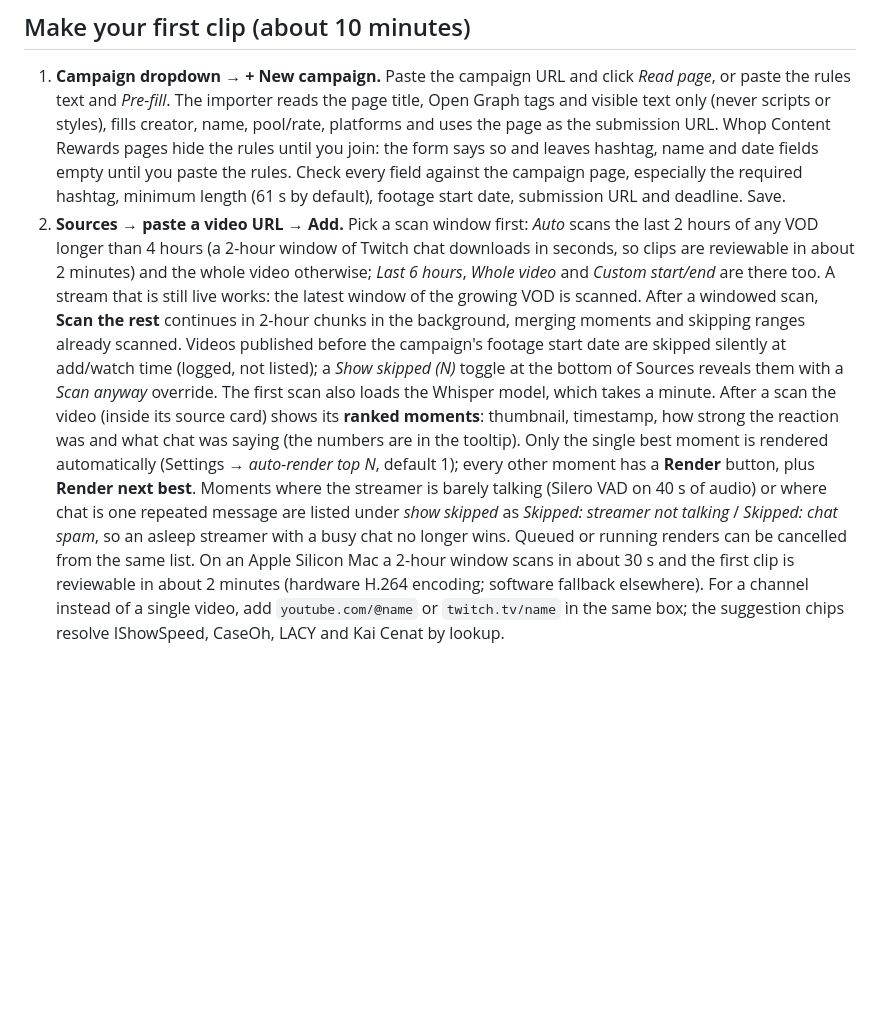
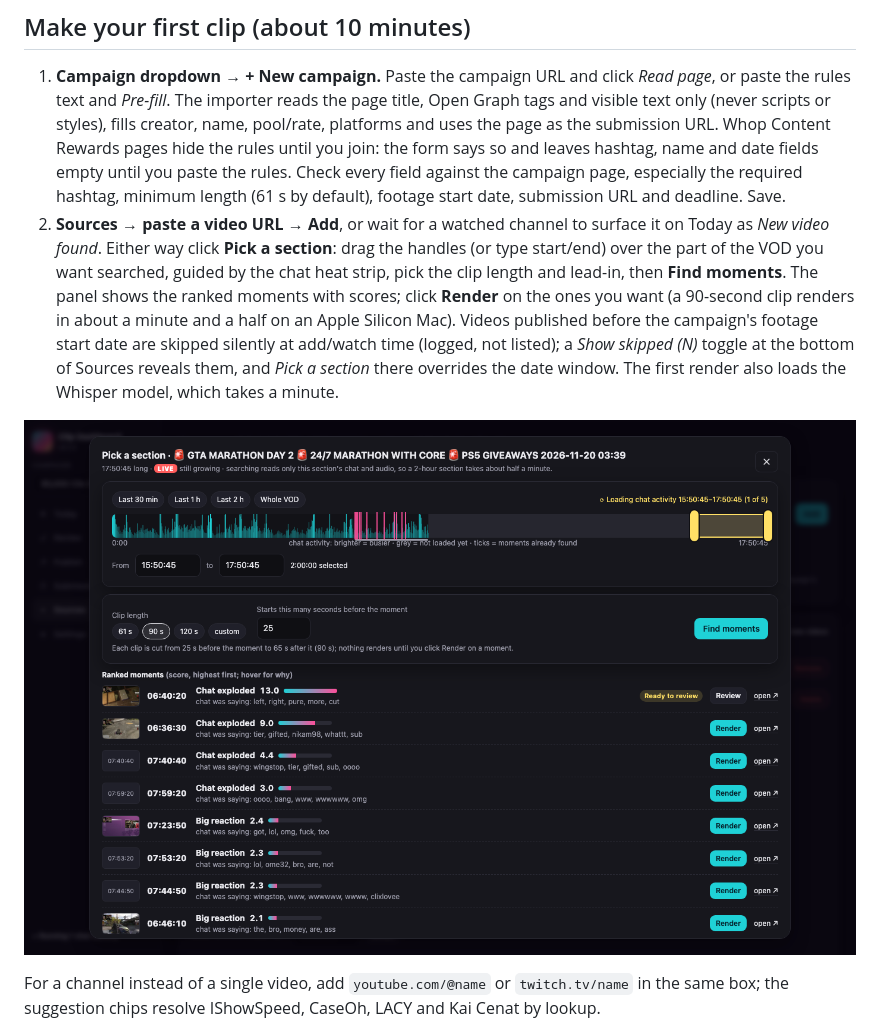
Before and after one commit to david-domanski1/clip-dashboard, a Markdown page: README.md, the part around one of its changes. Rendered like a GitHub page; pictures changed too: docs/screenshots/section.png (added); blank space fills up the shorter version.

```diff
--- a/README.md
+++ b/README.md
@@ -78,22 +87,17 @@ First launch opens **Settings → Setup**:
    Rewards pages hide the rules until you join: the form says so and leaves hashtag, name and date fields empty
    until you paste the rules. Check every field against the campaign page, especially the required hashtag,
    minimum length (61 s by default), footage start date, submission URL and deadline. Save.
-2. **Sources → paste a video URL → Add.** Pick a scan window first: *Auto* scans the last 2 hours of any VOD
-   longer than 4 hours (a 2-hour window of Twitch chat downloads in seconds, so clips are reviewable in about
-   2 minutes) and the whole video otherwise; *Last 6 hours*, *Whole video* and *Custom start/end* are there too.
-   A stream that is still live works: the latest window of the growing VOD is scanned. After a windowed scan,
-   **Scan the rest** continues in 2-hour chunks in the background, merging moments and skipping ranges already
-   scanned. Videos published before the campaign's footage start date are skipped silently at add/watch time
-   (logged, not listed); a *Show skipped (N)* toggle at the bottom of Sources reveals them with a
-   *Scan anyway* override. The first scan also loads
-   the Whisper model, which takes a minute.
-   After a scan the video (inside its source card) shows its **ranked moments**: thumbnail, timestamp, how strong
-   the reaction was and what chat was saying (the numbers are in the tooltip). Only the single best moment is rendered automatically (Settings → *auto-render top N*,
-   default 1); every other moment has a **Render** button, plus **Render next best**. Moments where the streamer
-   is barely talking (Silero VAD on 40 s of audio) or where chat is one repeated message are listed under *show skipped* as
-   *Skipped: streamer not talking* / *Skipped: chat spam*, so an asleep streamer with a busy chat no longer wins. Queued or running renders
-   can be cancelled from the same list. On an Apple Silicon Mac a 2-hour window scans in about 30 s and the first
-   clip is reviewable in about 2 minutes (hardware H.264 encoding; software fallback elsewhere).
+2. **Sources → paste a video URL → Add**, or wait for a watched channel to surface it on Today as *New video
+   found*. Either way click **Pick a section**: drag the handles (or type start/end) over the part of the VOD you
+   want searched, guided by the chat heat strip, pick the clip length and lead-in, then **Find moments**. The
+   panel shows the ranked moments with scores; click **Render** on the ones you want (a 90-second clip renders in
+   about a minute and a half on an Apple Silicon Mac). Videos published before the campaign's footage start date
+   are skipped silently at add/watch time (logged, not listed); a *Show skipped (N)* toggle at the bottom of
+   Sources reveals them, and *Pick a section* there overrides the date window. The first render also loads the
+   Whisper model, which takes a minute.
+
+![Pick a section](docs/screenshots/section.png)
+
    For a channel instead of a single video, add `youtube.com/@name` or `twitch.tv/name` in the same box;
    the suggestion chips resolve IShowSpeed, CaseOh, LACY and Kai Cenat by lookup.
 
```
Also changed, not shown: other parts of README.md (+20 -11 lines), 9 other files.
